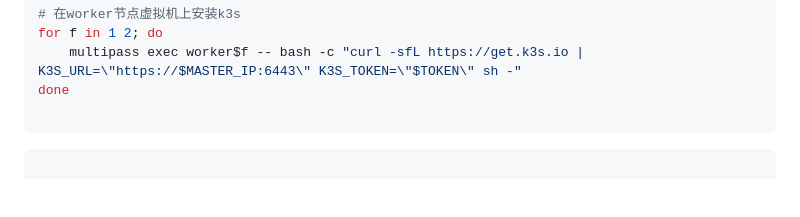
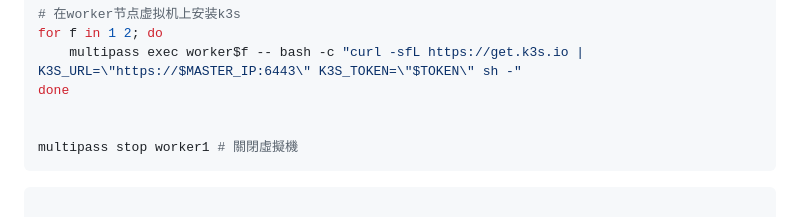
Before and after one commit to jscfping/TechCheatShop, a Markdown page: docs/k8s/README.md, the part around the change. Drawn GitHub-style; blank space fills up the shorter version.

Commit message:
docs: k8s關閉虛擬機指令

````diff
--- a/docs/k8s/README.md
+++ b/docs/k8s/README.md
@@ -92,6 +92,8 @@ for f in 1 2; do
     multipass exec worker$f -- bash -c "curl -sfL https://get.k3s.io | K3S_URL=\"https://$MASTER_IP:6443\" K3S_TOKEN=\"$TOKEN\" sh -"
 done
 
+
+multipass stop worker1 # 關閉虛擬機
 ```
 
 
````
